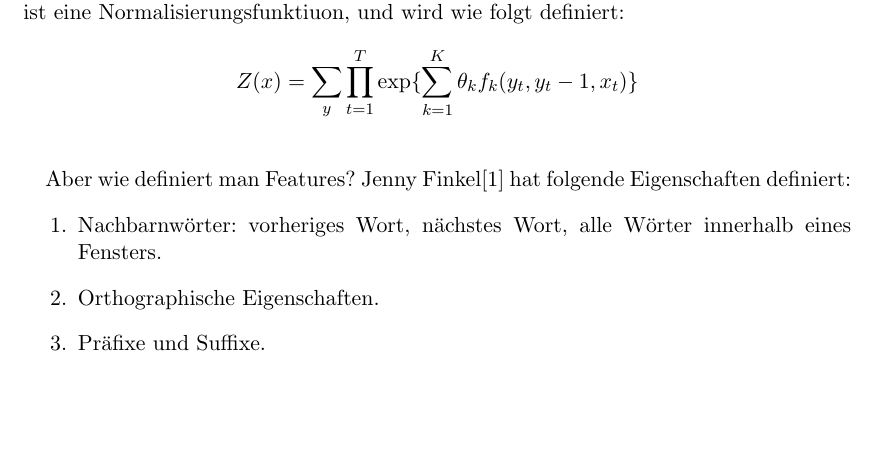
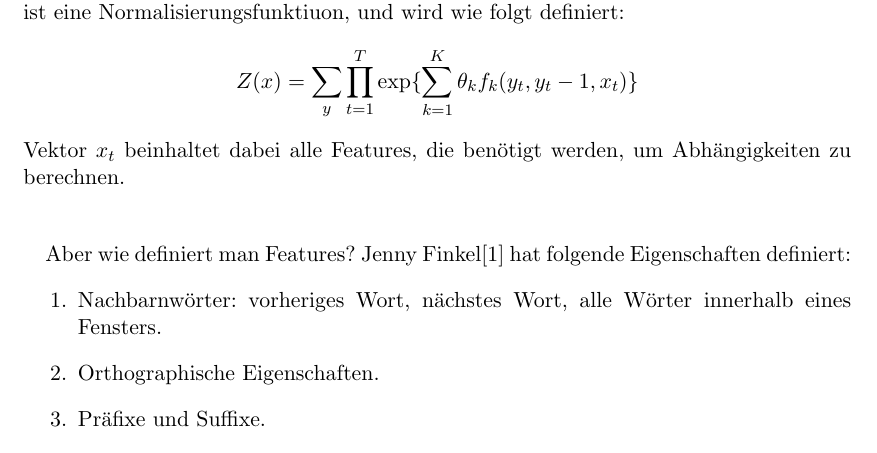
Before and after one commit to tastatur/masterarbeit, a LaTeX thesis (ausarbeitung/Abschlussarbeit/Abschlussarbeit.tex, which reads ausarbeitung/Abschlussarbeit/01-Grundlagen.tex): part of page 12 of 17, cut so that both start at the same text, the shorter picture padded with empty space. Compiled offline with pdfLaTeX; an older LaTeX class or package is replaced by its successor.

Commit message:
Grundlagen, Formel

```diff
--- a/ausarbeitung/Abschlussarbeit/01-Grundlagen.tex
+++ b/ausarbeitung/Abschlussarbeit/01-Grundlagen.tex
@@ -29,6 +29,7 @@ Funktion $f_k$ beschreibt dabei Features, und Vektor $\theta$ - Parameter. Die F
 $$
 Z(x) = \sum_y \prod_{t=1}^T\exp \lbrace \sum_{k=1}^K \theta_k f_k(y_t,y_t-1,x_t) \rbrace
 $$
+Vektor $x_t$ beinhaltet dabei alle Features, die benötigt werden, um Abhängigkeiten zu berechnen.
 
 \paragraph{}
 Aber wie definiert man Features? Jenny Finkel\cite{Jenny/etal:07} hat folgende Eigenschaften definiert:
```
